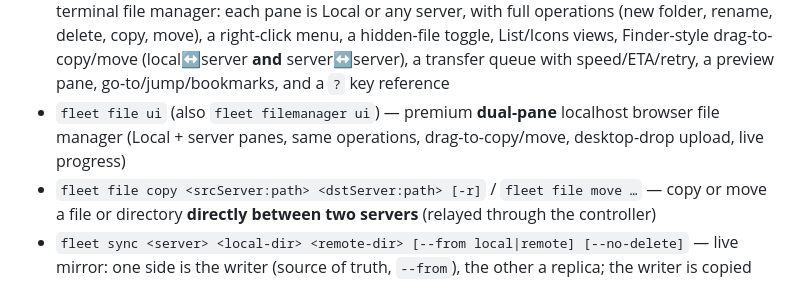
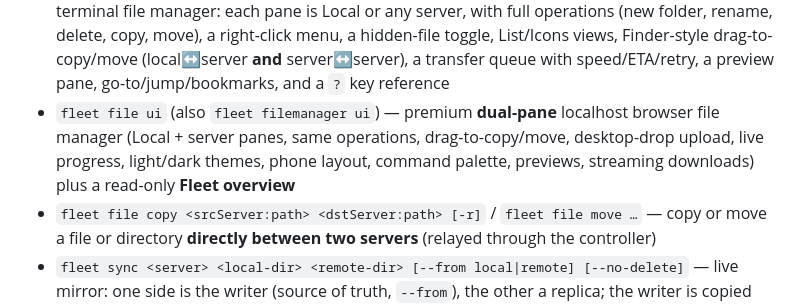
Before and after one commit to cenvero/fleet, a Markdown page: README.md, the part around the change. Drawn GitHub-style.

```diff
--- a/README.md
+++ b/README.md
@@ -265,7 +265,7 @@ File manager and transfers (**new in v2**):
 - `fleet file compress|extract|chmod|checksum|duplicate <server> ...` — archive, permission, and copy ops on the host
 - `fleet file defaults show|set [server]` — per-server and global transfer defaults
 - `fleet files [server...]` (also `fleet filemanager` / `fleet fm`) — desktop-grade **dual-pane** terminal file manager: each pane is Local or any server, with full operations (new folder, rename, delete, copy, move), a right-click menu, a hidden-file toggle, List/Icons views, Finder-style drag-to-copy/move (local↔server **and** server↔server), a transfer queue with speed/ETA/retry, a preview pane, go-to/jump/bookmarks, and a `?` key reference
-- `fleet file ui` (also `fleet filemanager ui`) — premium **dual-pane** localhost browser file manager (Local + server panes, same operations, drag-to-copy/move, desktop-drop upload, live progress)
+- `fleet file ui` (also `fleet filemanager ui`) — premium **dual-pane** localhost browser file manager (Local + server panes, same operations, drag-to-copy/move, desktop-drop upload, live progress, light/dark themes, phone layout, command palette, previews, streaming downloads) plus a read-only **Fleet overview**
 - `fleet file copy <srcServer:path> <dstServer:path> [-r]` / `fleet file move …` — copy or move a file or directory **directly between two servers** (relayed through the controller)
 - `fleet sync <server> <local-dir> <remote-dir> [--from local|remote] [--no-delete]` — live mirror: one side is the writer (source of truth, `--from`), the other a replica; the writer is copied once, then changes overwrite the replica and (by default) its extra files are deleted, until you stop the command
 
```
Also changed, not shown: CHANGELOG.md (+8 -0 lines), docs/file-manager.md (+30 -0 lines).
